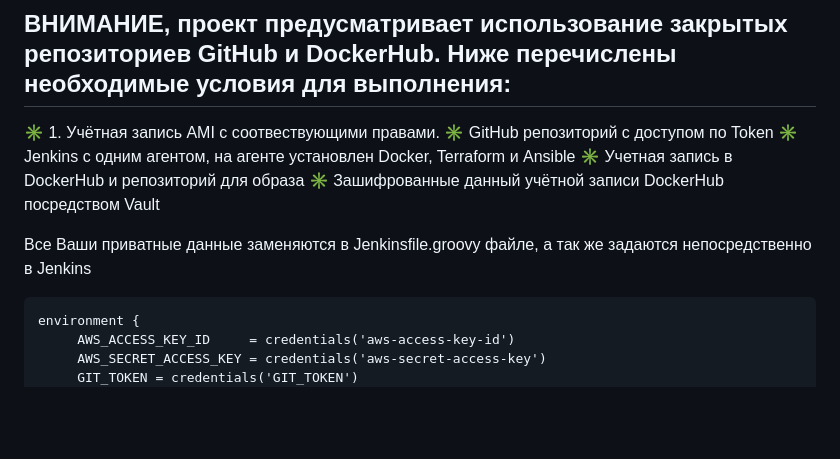
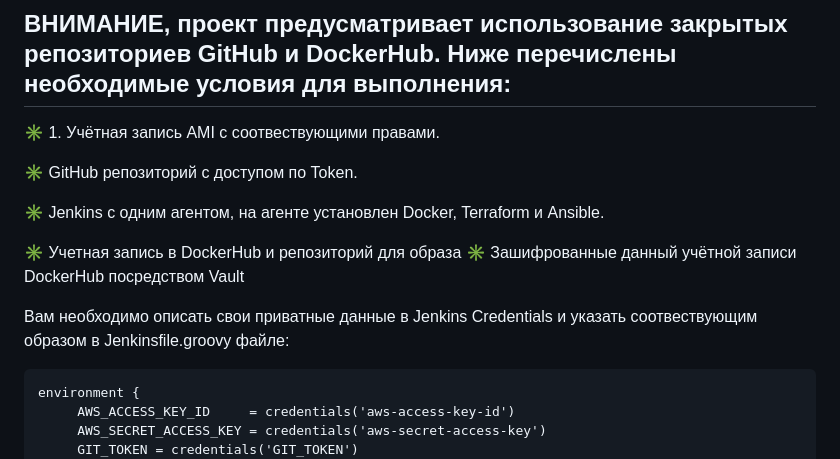
Before and after one commit to KirillJBee/diplomataskbeta, a Markdown page: README.md, the part around the change. Drawn GitHub-style; blank space fills up the shorter version.

````diff
--- a/README.md
+++ b/README.md
@@ -6,12 +6,15 @@
 ## ВНИМАНИЕ, проект предусматривает использование закрытых репозиториев GitHub и  DockerHub. Ниже перечислены необходимые условия для выполнения:
 
 :eight_spoked_asterisk: 1. Учётная запись AMI с соотвествующими правами.
-:eight_spoked_asterisk: GitHub репозиторий с доступом по Token
-:eight_spoked_asterisk: Jenkins с одним агентом, на агенте установлен Docker, Terraform и Ansible
+
+:eight_spoked_asterisk: GitHub репозиторий с доступом по Token.
+
+:eight_spoked_asterisk: Jenkins с одним агентом, на агенте установлен Docker, Terraform и Ansible.
+
 :eight_spoked_asterisk: Учетная запись в DockerHub и репозиторий для образа
 :eight_spoked_asterisk: Зашифрованные данный учётной записи DockerHub посредством Vault
 
-Все Ваши приватные данные заменяются в Jenkinsfile.groovy файле, а так же задаются непосредственно в Jenkins
+Вам необходимо описать свои приватные данные в Jenkins Credentials и  указать соотвествующим образом в Jenkinsfile.groovy файле:
 
    ```tf
    environment {
````
